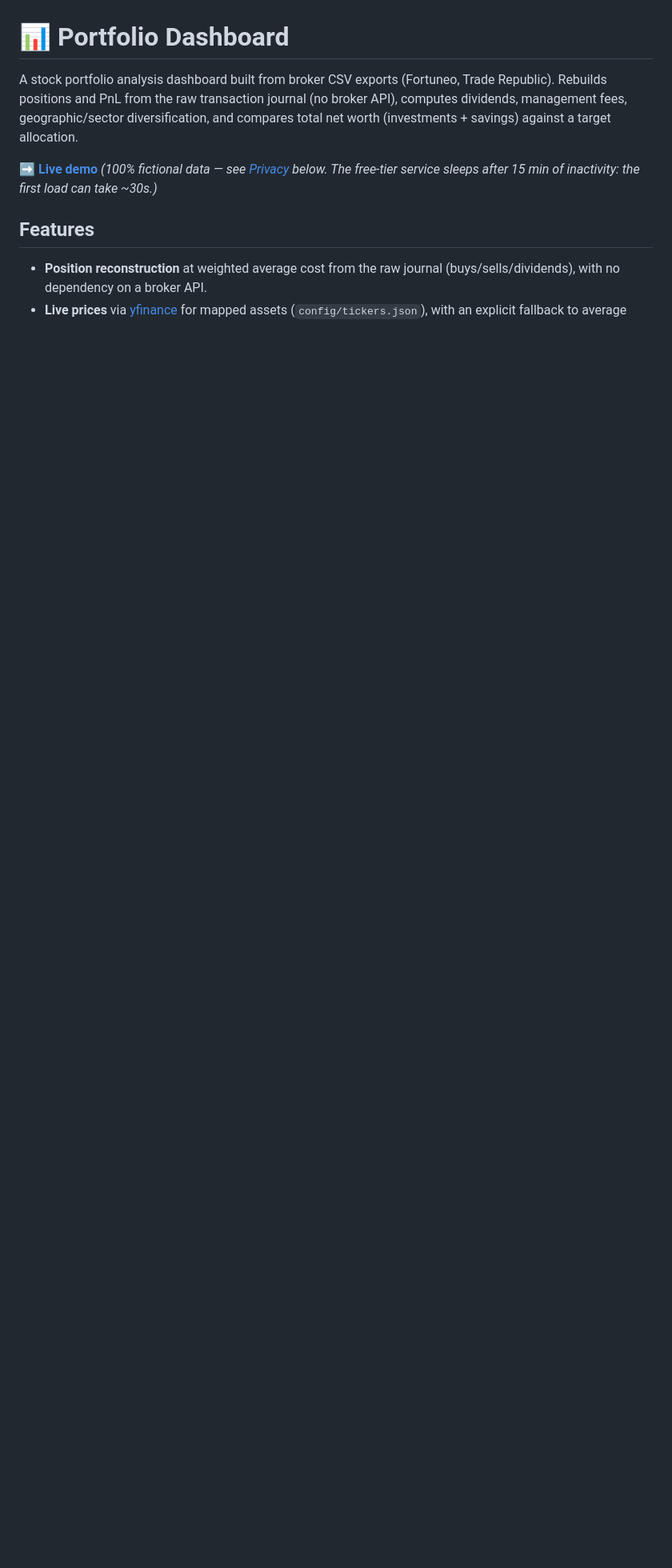
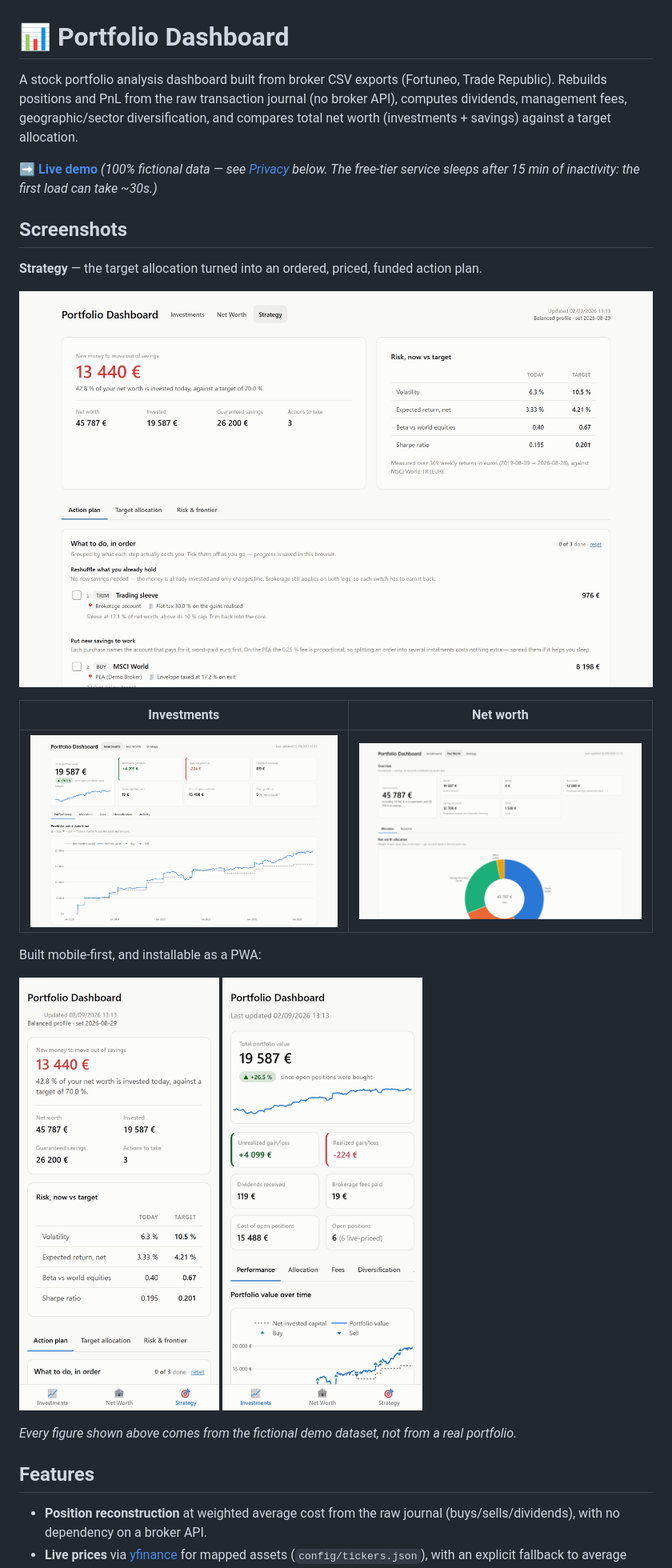
Before and after one commit to Aurelien-Choron/portfolio-dashboard, a Markdown page: README.md, the part around one of its changes. Shown at 80% size. GitHub-like rendering; pictures changed too: docs/screenshots/investments.png (added), docs/screenshots/mobile-investments.png (added), docs/screenshots/mobile-strategy.png (added); blank space fills up the shorter version.

Commit message:
Add screenshots to the README
Three deployed pages and not one image: a reader had to run the project to see
what it looks like. Adds desktop captures of the Strategy, Investments and Net
Worth views plus two phone captures showing the mobile-first layout, all taken
from the fictional demo dataset so nothing real is on display. Images are
palette-optimised, ~290 KB for the five.

```diff
--- a/README.md
+++ b/README.md
@@ -9,6 +9,26 @@ a target allocation.
 **[➡ Live demo](https://portfolio-dashboard-demo.onrender.com)**
 *(100% fictional data — see [Privacy](#privacy) below. The free-tier service
 sleeps after 15 min of inactivity: the first load can take ~30s.)*
+
+## Screenshots
+
+**Strategy** — the target allocation turned into an ordered, priced, funded action plan.
+
+![Strategy view](docs/screenshots/strategy.png)
+
+| Investments | Net worth |
+| --- | --- |
+| ![Investments view](docs/screenshots/investments.png) | ![Net worth view](docs/screenshots/net-worth.png) |
+
+Built mobile-first, and installable as a PWA:
+
+<p>
+  <img src="docs/screenshots/mobile-strategy.png" alt="Strategy view on a phone" width="250">
+  <img src="docs/screenshots/mobile-investments.png" alt="Investments view on a phone" width="250">
+</p>
+
+*Every figure shown above comes from the fictional demo dataset, not from a real
+portfolio.*
 
 ## Features
 
```
Also changed, not shown: other parts of README.md (+1 -0 lines).
